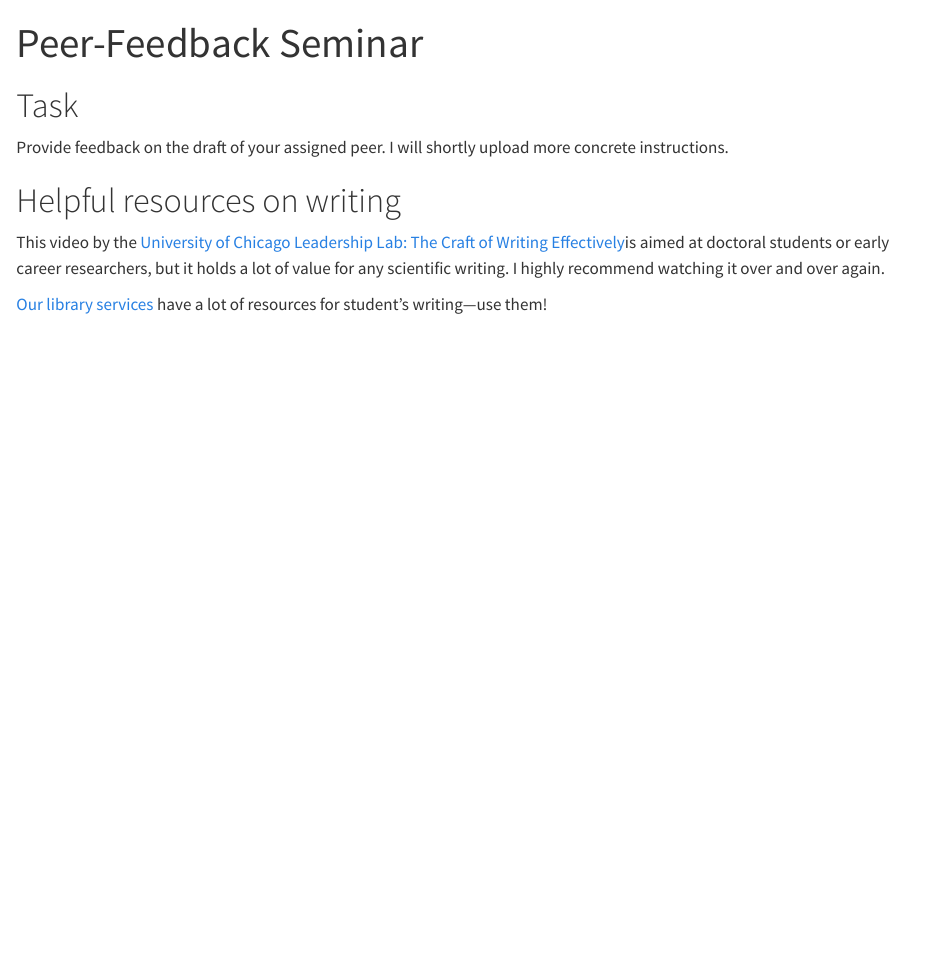
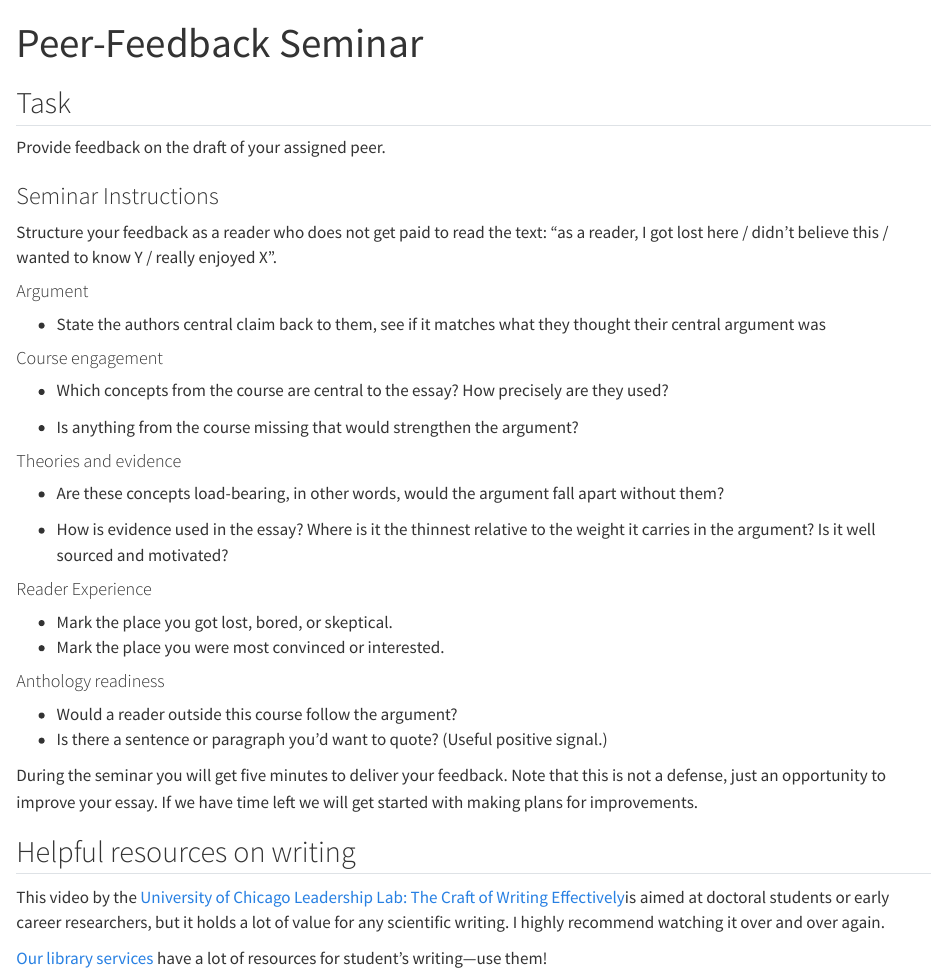
Before and after one commit to pjkreutzer/heka22, a Quarto document (lectures/seminar.qmd): the page in a window 1100 px wide, from its top. Rendered offline with R 4.5, knitr and Pandoc in place of Quarto, with nearby package versions.

Commit message:
update seminar instructions

```diff
--- a/lectures/seminar.qmd
+++ b/lectures/seminar.qmd
@@ -2,11 +2,45 @@
 title: Peer-Feedback Seminar
 ---
 
-# Task
+## Task
 
-Provide feedback on the draft of your assigned peer. I will shortly upload more concrete instructions.
+Provide feedback on the draft of your assigned peer.
 
-# Helpful resources on writing
+### Seminar Instructions
+
+Structure your feedback as a reader who does not get paid to read the text: "as a reader, I got lost here / didn't believe this / wanted to know Y / really enjoyed X".
+
+#### Argument
+
+- State the authors central claim back to them, see if it matches what they thought their central argument was
+
+#### Course engagement
+
+
+- Which concepts from the course are central to the essay? How precisely are they used?
+
+- Is anything from the course missing that would strengthen the argument?
+
+#### Theories and evidence
+
+
+- Are these concepts load-bearing, in other words, would the argument fall apart without them?
+
+- How is evidence used in the essay? Where is it the thinnest relative to the weight it carries in the argument? Is it well sourced and motivated?
+
+#### Reader Experience
+
+- Mark the place you got lost, bored, or skeptical.
+- Mark the place you were most convinced or interested.
+
+#### Anthology readiness
+
+- Would a reader outside this course follow the argument?
+- Is there a sentence or paragraph you'd want to quote? (Useful positive signal.)
+
+During the seminar you will get five minutes to deliver your feedback. Note that this is not a defense, just an opportunity to improve your essay. If we have time left we will get started with making plans for improvements.
+
+## Helpful resources on writing
 
 This video by the [University of Chicago Leadership Lab: The Craft of Writing Effectively](https://www.youtube.com/watch?v=vtIzMaLkCaM)is aimed at doctoral students or early career researchers, but it holds a lot of value for any scientific writing. I highly recommend watching it over and over again.
 
```
